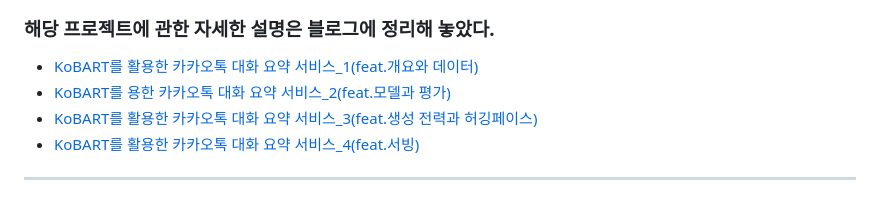
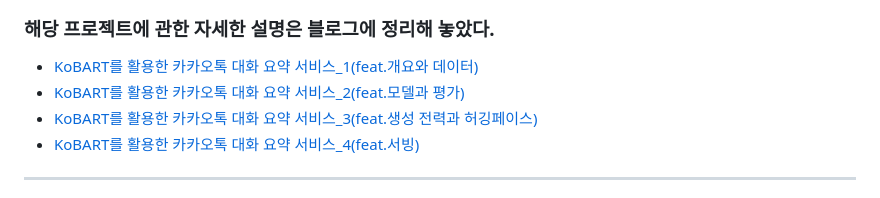
Before and after one commit to jx-dohwan/KoBART_generation_summary_service, a Markdown page: README.md, the part around the change. Drawn GitHub-style.

```diff
--- a/README.md
+++ b/README.md
@@ -11,7 +11,7 @@
 
 ### 해당 프로젝트에 관한 자세한 설명은 블로그에 정리해 놓았다.<br>
 - [KoBART를 활용한 카카오톡 대화 요약 서비스_1(feat.개요와 데이터)](https://velog.io/@jx7789/%EC%B9%B4%EC%B9%B4%EC%98%A4%ED%86%A1-%EB%8C%80%ED%99%94-%EC%9A%94%EC%95%BD-%EC%84%9C%EB%B9%84%EC%8A%A4-pepkrzfe)<br>
-- [KoBART를 용한 카카오톡 대화 요약 서비스_2(feat.모델과 평가)](https://velog.io/@jx7789/KoBART%EB%A5%BC-%ED%95%A0%EC%9A%A9%ED%95%9C-%EC%B9%B4%EC%B9%B4%EC%98%A4%ED%86%A1-%EB%8C%80%ED%99%94-%EC%9A%94%EC%95%BD-%EC%84%9C%EB%B9%84%EC%8A%A42feat.%EB%AA%A8%EB%8D%B8%EA%B3%BC-%ED%8F%89%EA%B0%80)
+- [KoBART를 활용한 카카오톡 대화 요약 서비스_2(feat.모델과 평가)](https://velog.io/@jx7789/KoBART%EB%A5%BC-%ED%95%A0%EC%9A%A9%ED%95%9C-%EC%B9%B4%EC%B9%B4%EC%98%A4%ED%86%A1-%EB%8C%80%ED%99%94-%EC%9A%94%EC%95%BD-%EC%84%9C%EB%B9%84%EC%8A%A42feat.%EB%AA%A8%EB%8D%B8%EA%B3%BC-%ED%8F%89%EA%B0%80)
 - [KoBART를 활용한 카카오톡 대화 요약 서비스_3(feat.생성 전력과 허깅페이스)](https://velog.io/@jx7789/KoBART%EB%A5%BC-%ED%99%9C%EC%9A%A9%ED%95%9C-%EC%B9%B4%EC%B9%B4%EC%98%A4%ED%86%A1-%EB%8C%80%ED%99%94-%EC%9A%94%EC%95%BD-%EC%84%9C%EB%B9%84%EC%8A%A43feat.%EC%83%9D%EC%84%B1-%EC%A0%84%EB%A0%A5%EA%B3%BC-%ED%97%88%EA%B9%85%ED%8E%98%EC%9D%B4%EC%8A%A4)
 - [KoBART를 활용한 카카오톡 대화 요약 서비스_4(feat.서빙)](https://velog.io/@jx7789/KoBART%EB%A5%BC-%ED%99%9C%EC%9A%A9%ED%95%9C-%EC%B9%B4%EC%B9%B4%EC%98%A4%ED%86%A1-%EB%8C%80%ED%99%94-%EC%9A%94%EC%95%BD-%EC%84%9C%EB%B9%84%EC%8A%A44feat.%EC%84%9C%EB%B9%99)
 
```
